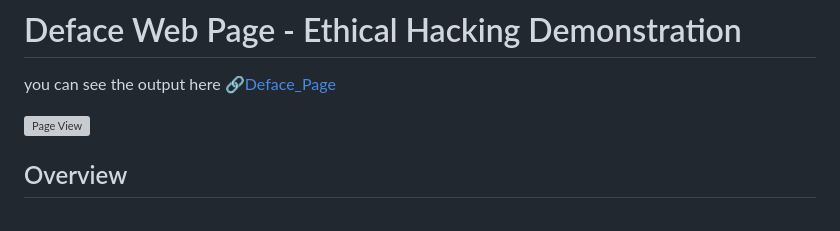
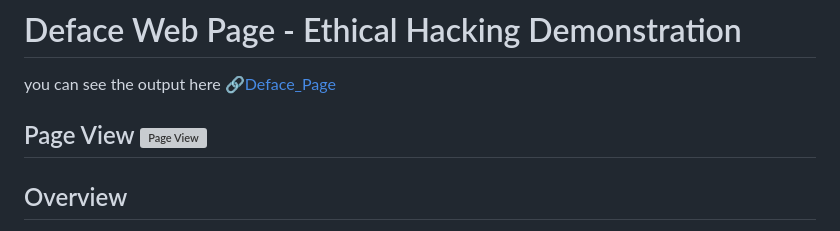
Before and after one commit to Istiaq-Alam/SPYDER-Deface-Page, a Markdown page: README.md, the part around the change. Rendered like a GitHub page; grey boxes are pictures that could not be loaded.

```diff
--- a/README.md
+++ b/README.md
@@ -1,7 +1,7 @@
 # Deface Web Page - Ethical Hacking Demonstration
 you can see the output here 🔗[Deface_Page](https://istiaq-alam.github.io/SPYDER-Deface-Page/)
 
-![Page View](https://hits.sh/https://istiaq-alam.github.io/SPYDER-Deface-Page/.svg?style=flat-square)
+## Page View ![Page View](https://hits.sh/https://istiaq-alam.github.io/SPYDER-Deface-Page.svg?style=flat-square)
 
 
 ## Overview
```
